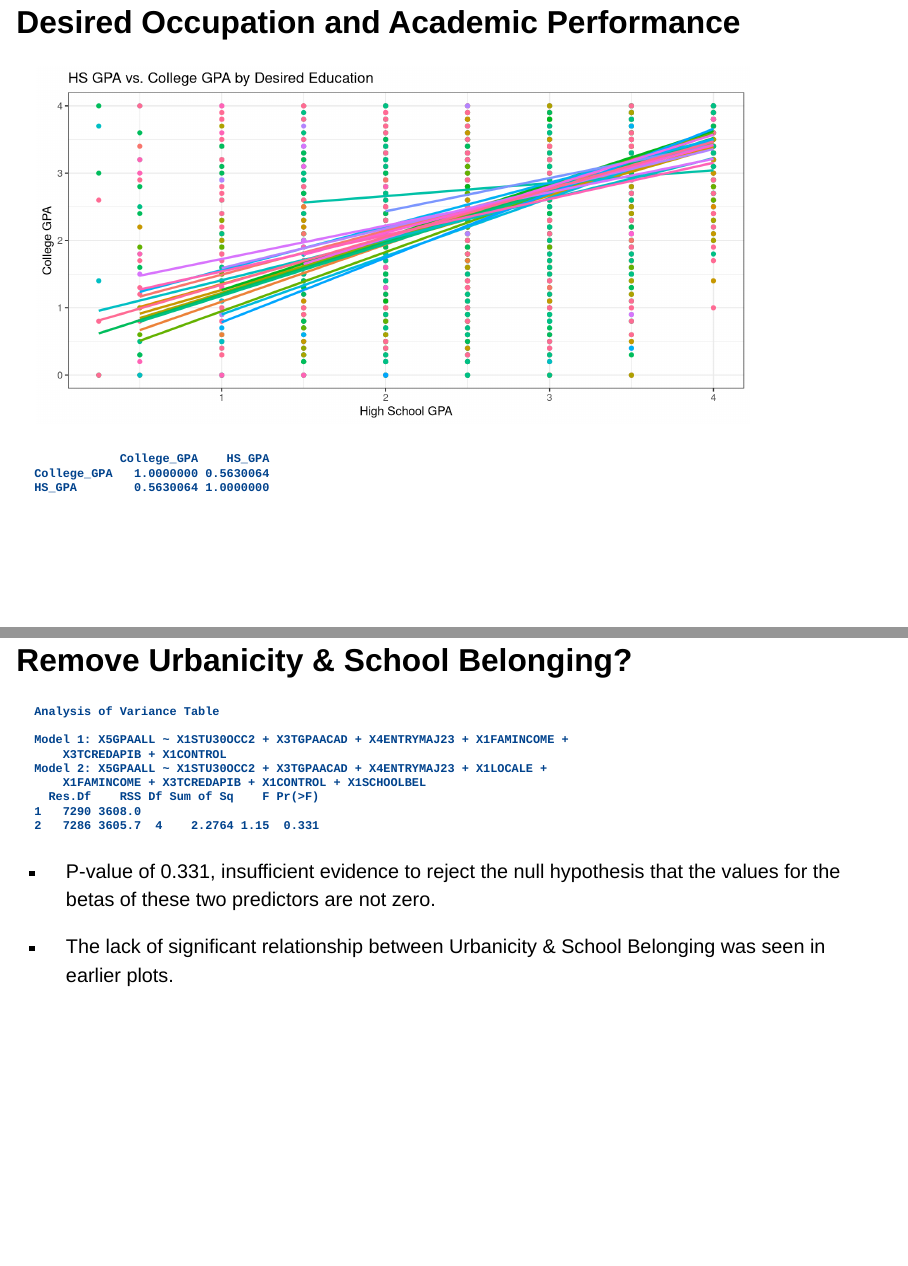
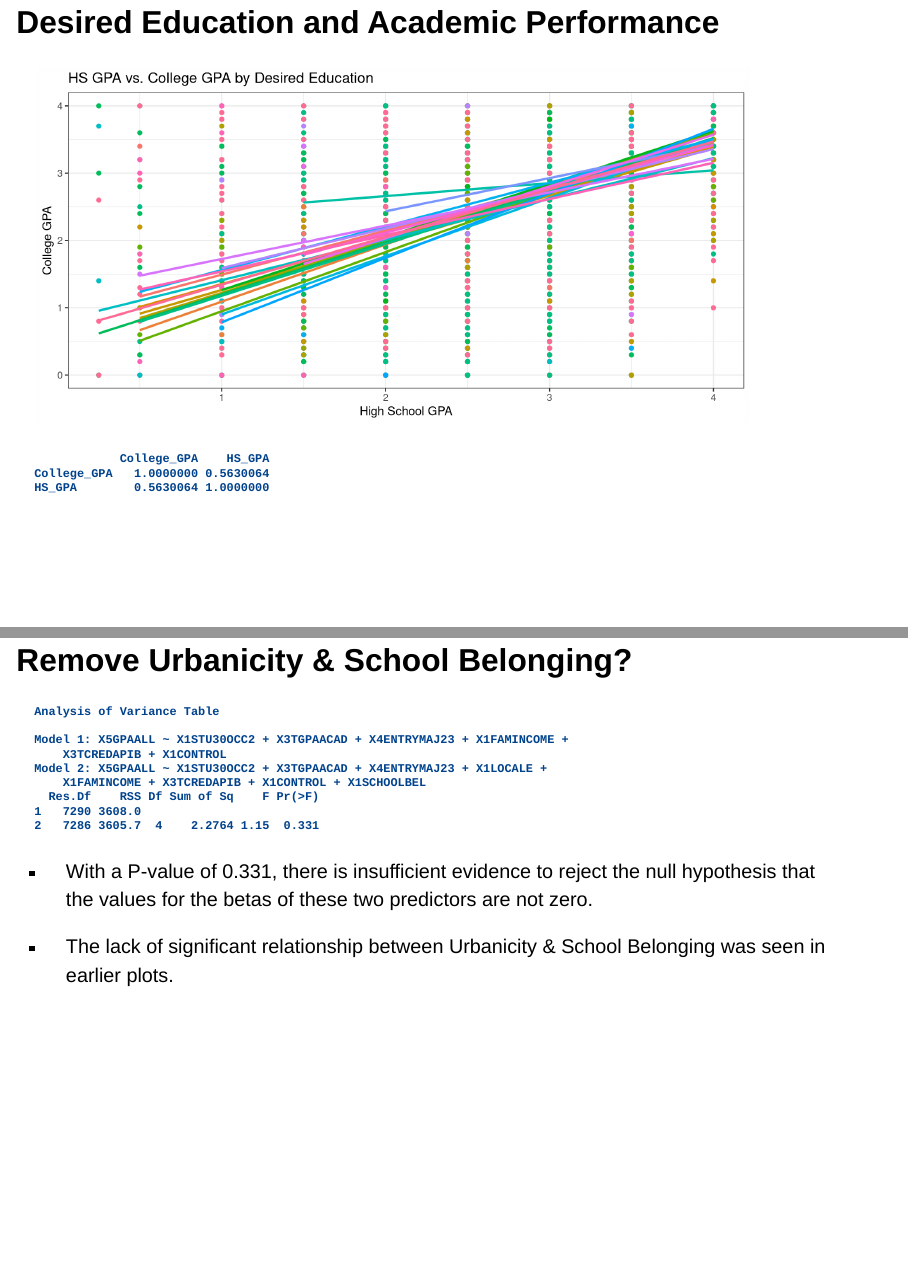
Before and after one commit to ChrisCioffi/STAT615, a Quarto document (Data Analysis/Data_Analysis_Slides.qmd): pages 8 and 17 of 31, joined at a grey line. Rendered offline with R 4.5, knitr and Pandoc in place of Quarto, with nearby package versions; drawn as Slidy slides in place of the format the file asks for.

Commit message:
AH QMD Edits

````diff
--- a/Data Analysis/Data_Analysis_Slides.qmd
+++ b/Data Analysis/Data_Analysis_Slides.qmd
@@ -86,7 +86,7 @@ HSLS_Data |>
 # NOTE: Try to sort this by Median GPA
 ```
 
-## Desired Occupation and Academic Performance
+## Desired Education and Academic Performance
 
 ```{r}
 #| echo: false
@@ -382,7 +382,7 @@ MLR_all.reg.reduced <- lm(X5GPAALL ~ X1STU30OCC2 + X3TGPAACAD + X4ENTRYMAJ23 + X
 anova(MLR_all.reg.reduced, MLR_all.reg)
 ```
 
-- P-value of 0.331, insufficient evidence to reject the null hypothesis that the values for the betas of these two predictors are not zero.
+- With a P-value of 0.331, there is insufficient evidence to reject the null hypothesis that the values for the betas of these two predictors are not zero.
 
 - The lack of significant relationship between Urbanicity & School Belonging was seen in earlier plots.
 
````
